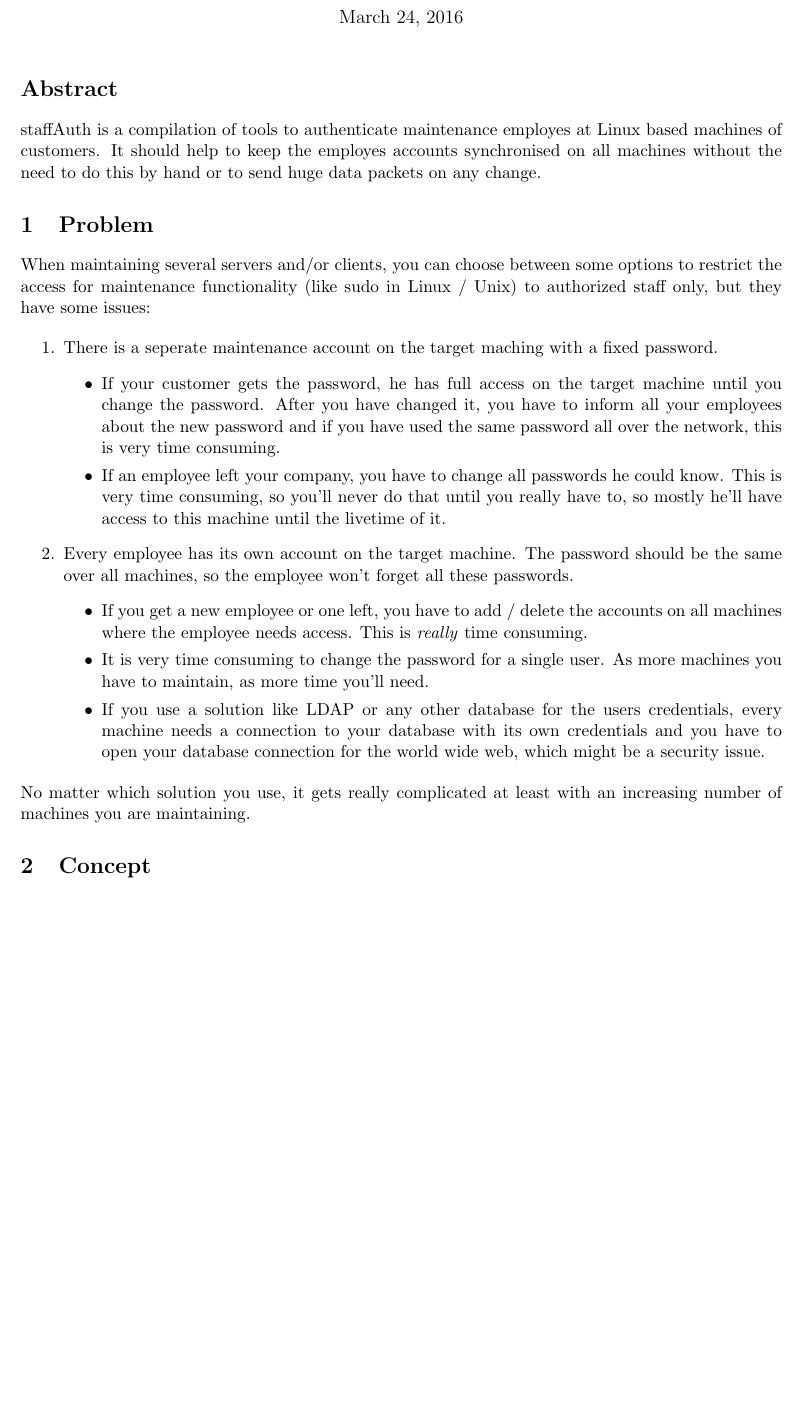
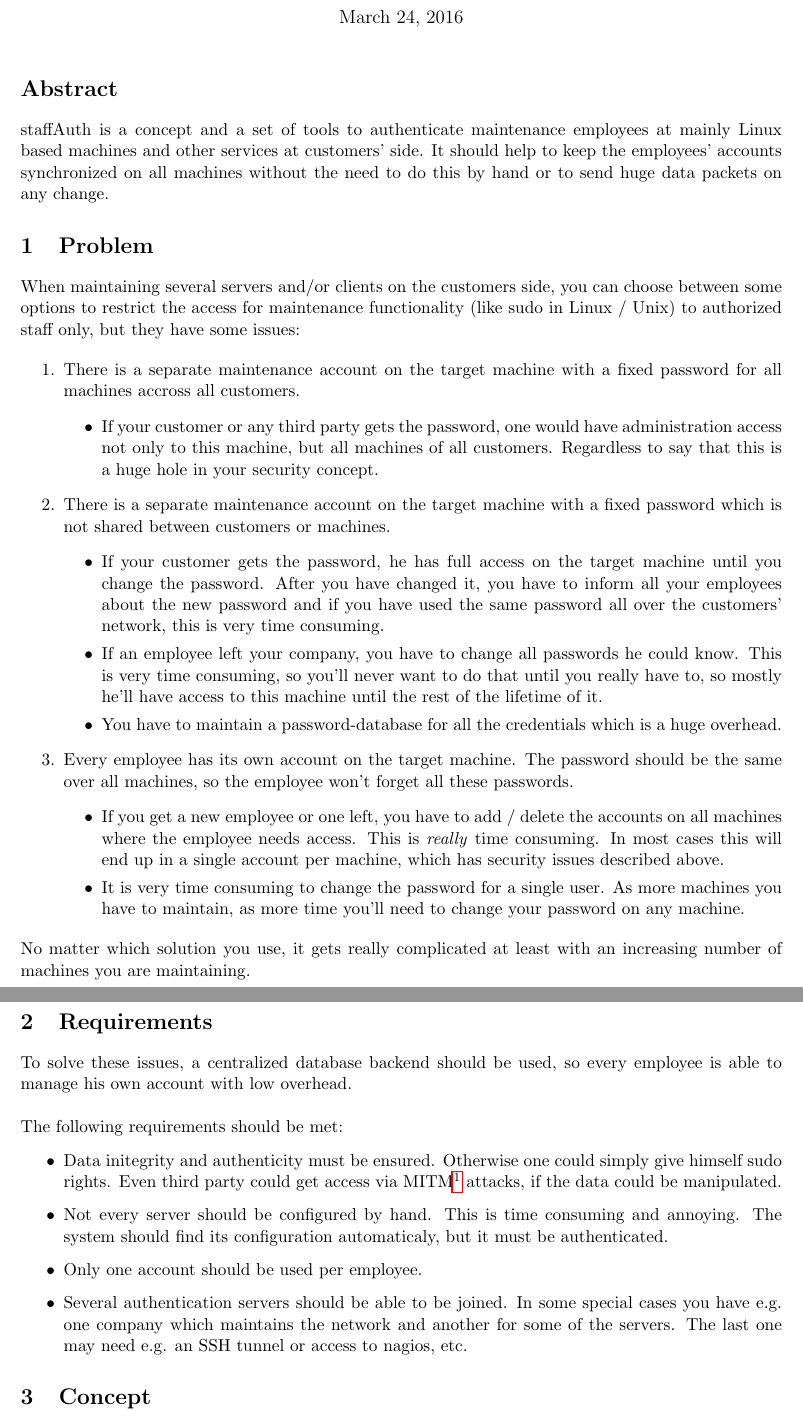
Before and after one commit to AlexHaaseIT/staffAuth, a LaTeX document (doc/paper/paper.tex, which reads doc/paper/abstract.tex, doc/paper/problem.tex, doc/paper/requirements.tex): part of page 1 of 2 before the commit and two parts of pages 1 and 2 of 3 after it, the two joined at a grey line, cut so that both start at the same text, the shorter picture padded with empty space. Compiled offline with pdfLaTeX.

Commit message:
Fixed spelling mistakes and new requirements section.

```diff
--- a/doc/paper/abstract.tex
+++ b/doc/paper/abstract.tex
@@ -17,13 +17,13 @@
 %
 %
 % Copyright (C)
-%   2015 Alexander Haase IT Services <support@alexhaase.de>
+%   2015-2016 Alexander Haase IT Services <support@alexhaase.de>
 %
 
 
 \section*{Abstract}
 
-staffAuth is a compilation of tools to authenticate maintenance employes at
-Linux based machines of customers. It should help to keep the employes accounts
-synchronised on all machines without the need to do this by hand or to send huge
-data packets on any change.
+staffAuth is a concept and a set of tools to authenticate maintenance employees
+at mainly Linux based machines and other services at customers' side. It should
+help to keep the employees' accounts synchronized on all machines without the
+need to do this by hand or to send huge data packets on any change.
--- a/doc/paper/problem.tex
+++ b/doc/paper/problem.tex
@@ -17,29 +17,41 @@
 %
 %
 % Copyright (C)
-%   2015 Alexander Haase IT Services <support@alexhaase.de>
+%   2015-2016 Alexander Haase IT Services <support@alexhaase.de>
 %
 
 
 \section{Problem}
 
-When maintaining several servers and/or clients, you can choose between some
-options to restrict the access for maintenance functionality (like sudo in
-Linux / Unix) to authorized staff only, but they have some issues:
+When maintaining several servers and/or clients on the customers side, you can
+choose between some options to restrict the access for maintenance functionality
+(like sudo in Linux / Unix) to authorized staff only, but they have some issues:
 
 \begin{enumerate}
-	\item There is a seperate maintenance account on the target maching with a
-		fixed password.
+	\item There is a separate maintenance account on the target machine with a
+		fixed password for all machines accross all customers.
+		\begin{itemize}
+			\item If your customer or any third party gets the password, one
+				would have administration access not only to this machine, but
+				all machines of all customers. Regardless to say that this is a
+				huge hole in your security concept.
+		\end{itemize}
+
+	\item There is a separate maintenance account on the target machine with a
+		fixed password which is not shared between customers or machines.
 		\begin{itemize}
 			\item If your customer gets the password, he has full access on the
 				target machine until you change the password. After you have
 				changed it, you have to inform all your employees about the new
 				password and if you have used the same password all over the
-				network, this is very time consuming.
+				customers' network, this is very time consuming.
 			\item If an employee left your company, you have to change all
 				passwords he could know. This is very time consuming, so you'll
-				never do that until you really have to, so mostly he'll have
-				access to this machine until the livetime of it.
+				never want to do that until you really have to, so mostly he'll
+				have access to this machine until the rest of the lifetime of
+				it.
+			\item You have to maintain a password-database for all the
+				credentials which is a huge overhead.
 		\end{itemize}
 
 	\item Every employee has its own account on the target machine. The
@@ -48,15 +60,12 @@ Linux / Unix) to authorized staff only, but they have some issues:
 		\begin{itemize}
 			\item If you get a new employee or one left, you have to add /
 				delete the accounts on all machines where the employee needs
-				access. This is \textit{really} time consuming.
+				access. This is \textit{really} time consuming. In most cases
+				this will end up in a single account per machine, which has
+				security issues described above.
 			\item It is very time consuming to change the password for a single
 				user. As more machines you have to maintain, as more time you'll
-				need.
-			\item If you use a solution like LDAP or any other database for
-				the users credentials, every machine needs a connection to your
-				database with its own credentials and you have to open your
-				database connection for the world wide web, which might be a
-				security issue.
+				need to change your password on any machine.
 		\end{itemize}
 \end{enumerate}
 
--- /dev/null
+++ b/doc/paper/requirements.tex
@@ -0,0 +1,44 @@
+% This file is part of staffAuth.
+%
+% staffAuth is a free document: you can redistribute it and/or modify it under
+% the terms of the GNU General Public License as published by the Free Software
+% Foundation, either version 3 of the License, or (at your option) any later
+% version.
+%
+% This document is distributed in the hope that it will be useful,but WITHOUT
+% ANY WARRANTY; without even the implied warranty of MERCHANTABILITY or
+% FITNESS FOR A PARTICULAR PURPOSE. See the GNU General Public License for
+% more details.
+%
+% You should have received a copy of the GNU General Public License along with
+% this document. If not, see
+%
+%   http://www.gnu.org/licenses/
+%
+%
+% Copyright (C)
+%   2015-2016 Alexander Haase IT Services <support@alexhaase.de>
+%
+
+
+\section{Requirements}
+
+To solve these issues, a centralized database backend should be used, so every
+employee is able to manage his own account with low overhead. \\
+
+The following requirements should be met:
+
+\begin{itemize}
+	\item Data initegrity and authenticity must be ensured. Otherwise one could
+		simply give himself sudo rights. Even third party could get access via
+		MITM\footnote{\textbf{M}an \textbf{I}n \textbf{T}he \textbf{M}iddle}
+		attacks, if the data could be manipulated.
+	\item Not every server should be configured by hand. This is time consuming
+		and annoying. The system should find its configuration automaticaly, but
+		it must be authenticated.
+	\item Only one account should be used per employee.
+	\item Several authentication servers should be able to be joined. In some
+		special cases you have e.g. one company which maintains the network and
+		another for some of the servers. The last one may need e.g. an SSH
+		tunnel or access to nagios, etc.
+\end{itemize}
```
Also changed, not shown: doc/paper/CMakeLists.txt (+1 -0 lines), doc/paper/concept.tex (+2 -2 lines), doc/paper/paper.tex (+2 -1 lines).
